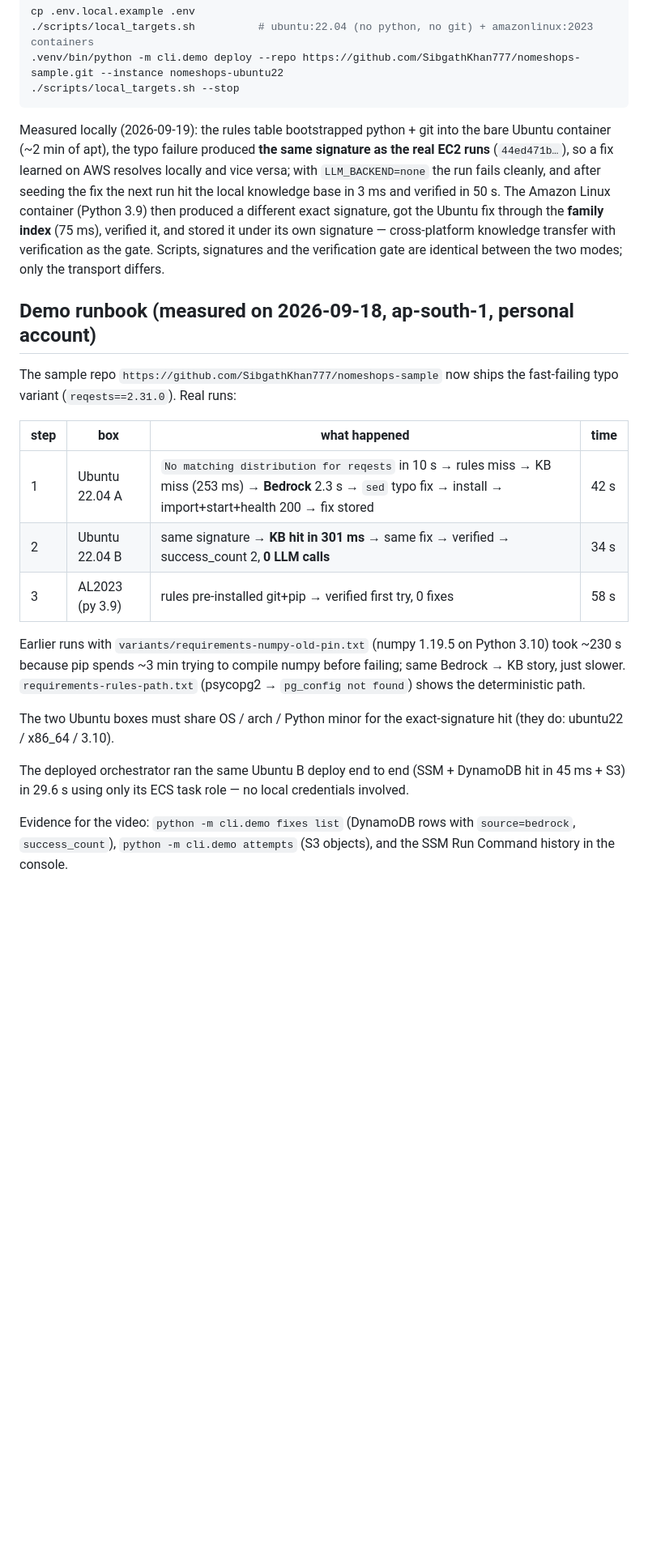
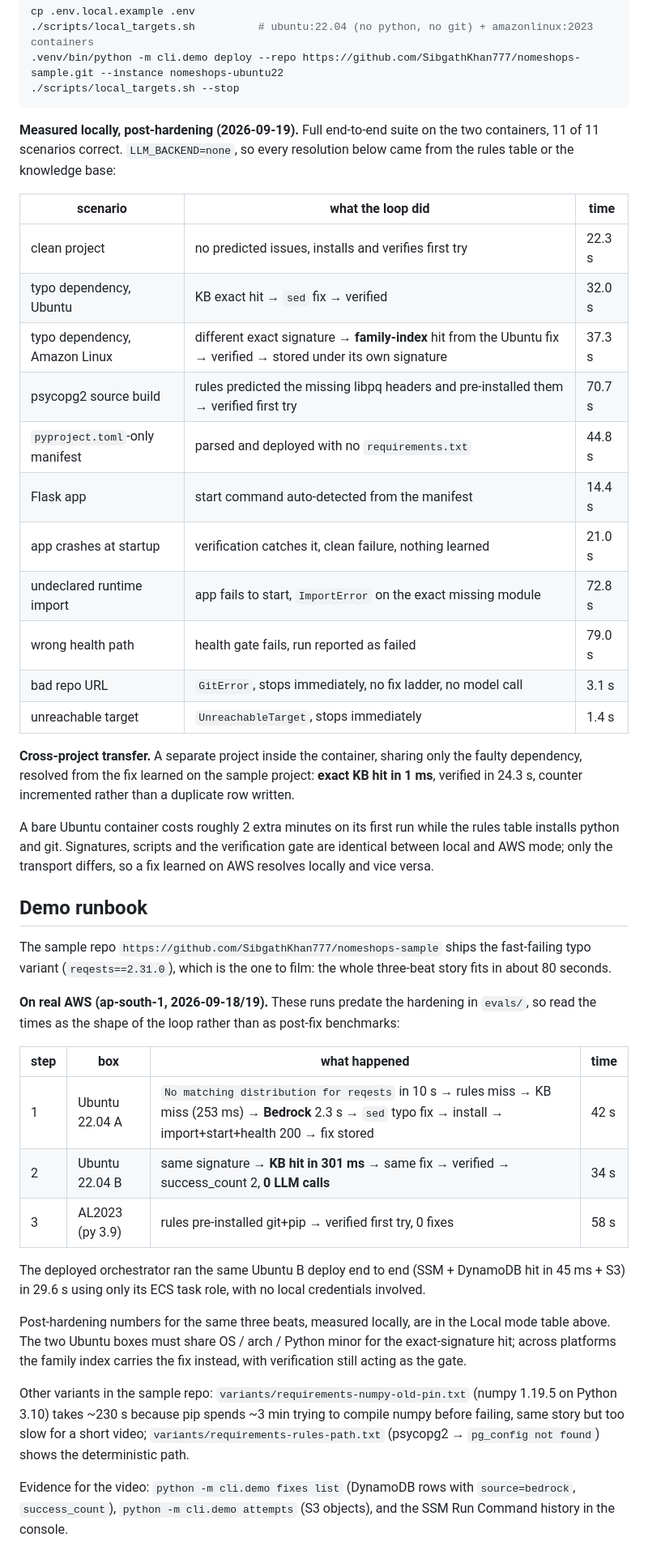
Before and after one commit to SibgathKhan777/NoMeshOps, a Markdown page: README.md, the part around the change. Shown at 81% size. Rendered like a GitHub page; blank space fills up the shorter version.

Commit message:
docs: refresh README timings with post-hardening measurements
Local mode now carries the full 11-scenario end-to-end table measured after the fixes in
cc79ebb, including the failure scenarios (startup crash, undeclared import, wrong health
path, bad repo URL, unreachable target) that the earlier write-up did not cover, plus the
cross-project transfer result (exact KB hit in 1 ms on an unrelated project).

Demo runbook keeps the real-AWS times but labels them as predating the hardening, and
points at the local table for post-fix numbers.

````diff
--- a/README.md
+++ b/README.md
@@ -141,18 +141,38 @@ cp .env.local.example .env
 ./scripts/local_targets.sh --stop
 ```
 
-Measured locally (2026-09-19): the rules table bootstrapped python + git into the bare Ubuntu container
-(~2 min of apt), the typo failure produced **the same signature as the real EC2 runs** (`44ed471b…`), so a fix learned
-on AWS resolves locally and vice versa; with `LLM_BACKEND=none` the run fails cleanly, and after seeding the fix the
-next run hit the local knowledge base in 3 ms and verified in 50 s. The Amazon Linux container (Python 3.9) then
-produced a different exact signature, got the Ubuntu fix through the **family index** (75 ms), verified it, and stored
-it under its own signature — cross-platform knowledge transfer with verification as the gate. Scripts, signatures and
-the verification gate are identical between the two modes; only the transport differs.
+**Measured locally, post-hardening (2026-09-19).** Full end-to-end suite on the two containers, 11 of 11
+scenarios correct. `LLM_BACKEND=none`, so every resolution below came from the rules table or the knowledge base:
 
-## Demo runbook (measured on 2026-09-18, ap-south-1, personal account)
+| scenario | what the loop did | time |
+|---|---|---|
+| clean project | no predicted issues, installs and verifies first try | 22.3 s |
+| typo dependency, Ubuntu | KB exact hit → `sed` fix → verified | 32.0 s |
+| typo dependency, Amazon Linux | different exact signature → **family-index** hit from the Ubuntu fix → verified → stored under its own signature | 37.3 s |
+| psycopg2 source build | rules predicted the missing libpq headers and pre-installed them → verified first try | 70.7 s |
+| `pyproject.toml`-only manifest | parsed and deployed with no `requirements.txt` | 44.8 s |
+| Flask app | start command auto-detected from the manifest | 14.4 s |
+| app crashes at startup | verification catches it, clean failure, nothing learned | 21.0 s |
+| undeclared runtime import | app fails to start, `ImportError` on the exact missing module | 72.8 s |
+| wrong health path | health gate fails, run reported as failed | 79.0 s |
+| bad repo URL | `GitError`, stops immediately, no fix ladder, no model call | 3.1 s |
+| unreachable target | `UnreachableTarget`, stops immediately | 1.4 s |
 
-The sample repo `https://github.com/SibgathKhan777/nomeshops-sample` now ships the fast-failing typo variant
-(`reqests==2.31.0`). Real runs:
+**Cross-project transfer.** A separate project inside the container, sharing only the faulty dependency, resolved
+from the fix learned on the sample project: **exact KB hit in 1 ms**, verified in 24.3 s, counter incremented rather
+than a duplicate row written.
+
+A bare Ubuntu container costs roughly 2 extra minutes on its first run while the rules table installs python and git.
+Signatures, scripts and the verification gate are identical between local and AWS mode; only the transport differs,
+so a fix learned on AWS resolves locally and vice versa.
+
+## Demo runbook
+
+The sample repo `https://github.com/SibgathKhan777/nomeshops-sample` ships the fast-failing typo variant
+(`reqests==2.31.0`), which is the one to film: the whole three-beat story fits in about 80 seconds.
+
+**On real AWS (ap-south-1, 2026-09-18/19).** These runs predate the hardening in `evals/`, so read the times as the
+shape of the loop rather than as post-fix benchmarks:
 
 | step | box | what happened | time |
 |---|---|---|---|
@@ -160,14 +180,16 @@ The sample repo `https://github.com/SibgathKhan777/nomeshops-sample` now ships t
 | 2 | Ubuntu 22.04 B | same signature → **KB hit in 301 ms** → same fix → verified → success_count 2, **0 LLM calls** | 34 s |
 | 3 | AL2023 (py 3.9) | rules pre-installed git+pip → verified first try, 0 fixes | 58 s |
 
-Earlier runs with `variants/requirements-numpy-old-pin.txt` (numpy 1.19.5 on Python 3.10) took ~230 s because pip
-spends ~3 min trying to compile numpy before failing; same Bedrock → KB story, just slower. `requirements-rules-path.txt`
-(psycopg2 → `pg_config not found`) shows the deterministic path.
+The deployed orchestrator ran the same Ubuntu B deploy end to end (SSM + DynamoDB hit in 45 ms + S3) in 29.6 s using
+only its ECS task role, with no local credentials involved.
 
-The two Ubuntu boxes must share OS / arch / Python minor for the exact-signature hit (they do: ubuntu22 / x86_64 / 3.10).
+Post-hardening numbers for the same three beats, measured locally, are in the Local mode table above. The two Ubuntu
+boxes must share OS / arch / Python minor for the exact-signature hit; across platforms the family index carries the
+fix instead, with verification still acting as the gate.
 
-The deployed orchestrator ran the same Ubuntu B deploy end to end (SSM + DynamoDB hit in 45 ms + S3) in 29.6 s
-using only its ECS task role — no local credentials involved.
+Other variants in the sample repo: `variants/requirements-numpy-old-pin.txt` (numpy 1.19.5 on Python 3.10) takes
+~230 s because pip spends ~3 min trying to compile numpy before failing, same story but too slow for a short video;
+`variants/requirements-rules-path.txt` (psycopg2 → `pg_config not found`) shows the deterministic path.
 
 Evidence for the video: `python -m cli.demo fixes list` (DynamoDB rows with `source=bedrock`, `success_count`),
 `python -m cli.demo attempts` (S3 objects), and the SSM Run Command history in the console.
````
